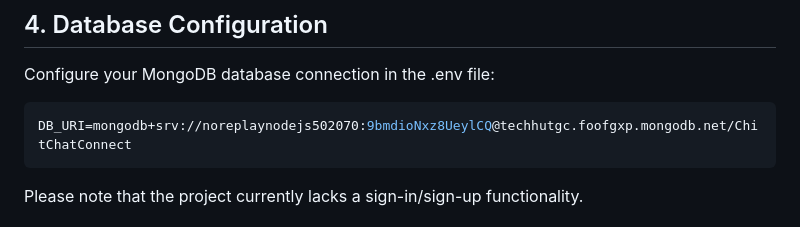
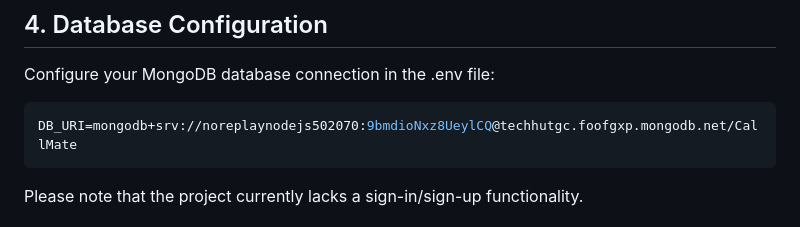
Before and after one commit to nguyenhuy158/nodejs-502070-2324-midterm-project, a Markdown page: README.md, the part around the change. Rendered like a GitHub page.

Commit message:
Update MongoDB database connection string

````diff
--- a/README.md
+++ b/README.md
@@ -61,7 +61,7 @@ To deploy your changes to the server (onrender.com):
 Configure your MongoDB database connection in the .env file:
 
 ```env
-DB_URI=mongodb+srv://noreplaynodejs502070:9bmdioNxz8UeylCQ@techhutgc.foofgxp.mongodb.net/ChitChatConnect
+DB_URI=mongodb+srv://noreplaynodejs502070:9bmdioNxz8UeylCQ@techhutgc.foofgxp.mongodb.net/CallMate
 ```
 
 Please note that the project currently lacks a sign-in/sign-up functionality.
````
